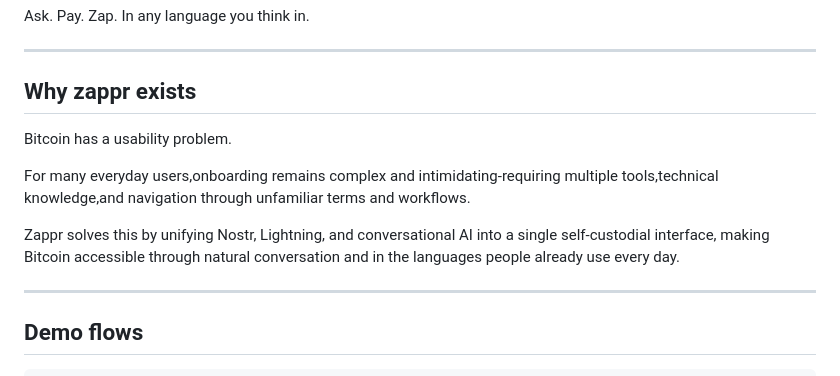
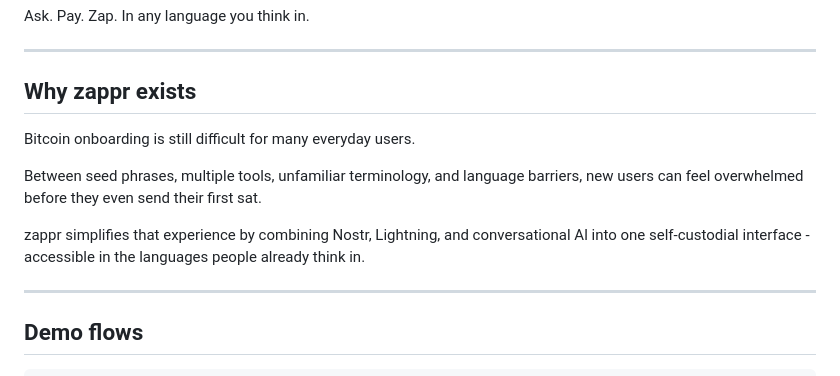
Before and after one commit to Salmatcre8/zappr, a Markdown page: README.md, the part around the change. GitHub-like rendering.

```diff
--- a/README.md
+++ b/README.md
@@ -23,11 +23,12 @@ Ask. Pay. Zap. In any language you think in.
 
 ## Why zappr exists
 
-Bitcoin has a usability problem.
 
-For many everyday users,onboarding remains complex and intimidating-requiring multiple tools,technical knowledge,and navigation through unfamiliar terms and workflows.
+Bitcoin onboarding is still difficult for many everyday users.
 
-Zappr solves this by unifying Nostr, Lightning, and conversational AI into a single self-custodial interface, making Bitcoin accessible through natural conversation and in the languages people already use every day.
+Between seed phrases, multiple tools, unfamiliar terminology, and language barriers, new users can feel overwhelmed before they even send their first sat.
+
+zappr simplifies that experience by combining Nostr, Lightning, and conversational Al into one self-custodial interface - accessible in the languages people already think in.
 
 ---
 
```
